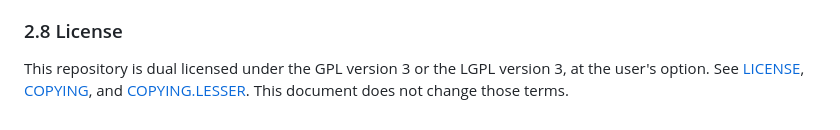
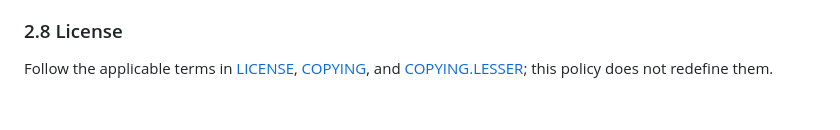
Before and after one commit to id774/sandbox, a Markdown page: doc/POLICY.md, the part around the change. Rendered like a GitHub page.

Commit message:
Align policy licensing with authoritative documents

```diff
--- a/doc/POLICY.md
+++ b/doc/POLICY.md
@@ -660,6 +660,5 @@ maintenance boundary in this section defines that limit.
 
 ### 2.8 License
 
-This repository is dual licensed under the GPL version 3 or the LGPL version
-3, at the user's option. See [LICENSE](LICENSE.md), [COPYING](COPYING), and
-[COPYING.LESSER](COPYING.LESSER). This document does not change those terms.
+Follow the applicable terms in [LICENSE](LICENSE.md), [COPYING](COPYING), and
+[COPYING.LESSER](COPYING.LESSER); this policy does not redefine them.
```
